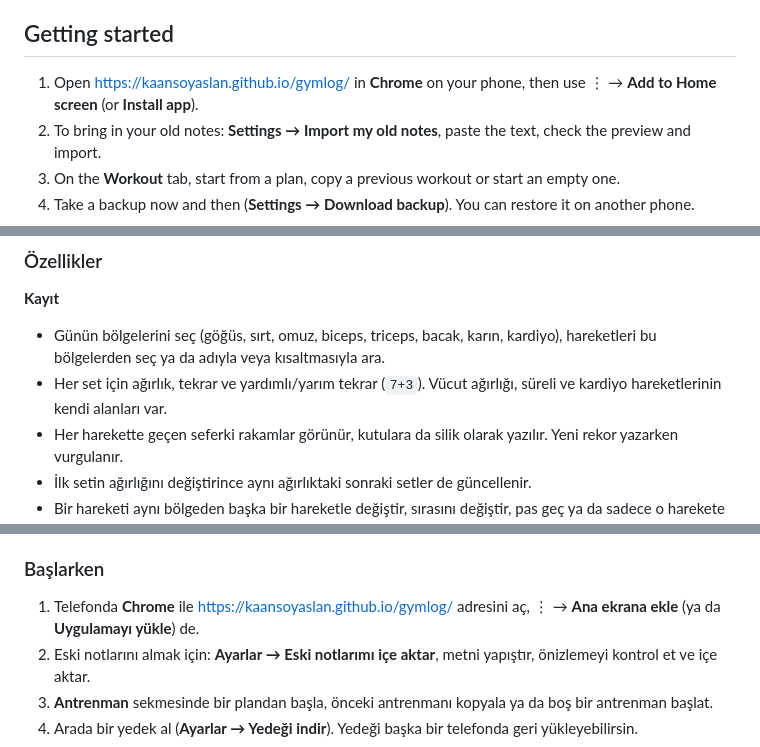
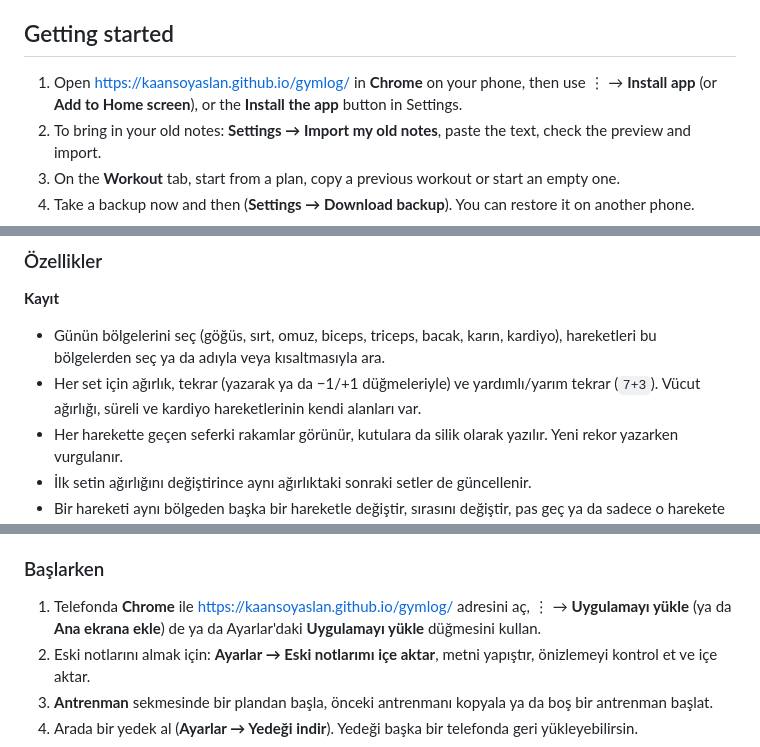
Before and after one commit to KaanSoyaslan/gymlog, a Markdown page: README.md, 3 parts joined by grey strips. Rendered like a GitHub page.

```diff
--- a/README.md
+++ b/README.md
@@ -83,7 +83,7 @@ It is a progressive web app (PWA): it runs in the phone's browser, can be instal
 
 ## Getting started
 
-1. Open <https://kaansoyaslan.github.io/gymlog/> in **Chrome** on your phone, then use ⋮ → **Add to Home screen** (or **Install app**).
+1. Open <https://kaansoyaslan.github.io/gymlog/> in **Chrome** on your phone, then use ⋮ → **Install app** (or **Add to Home screen**), or the **Install the app** button in Settings.
 2. To bring in your old notes: **Settings → Import my old notes**, paste the text, check the preview and import.
 3. On the **Workout** tab, start from a plan, copy a previous workout or start an empty one.
 4. Take a backup now and then (**Settings → Download backup**). You can restore it on another phone.
@@ -162,7 +162,7 @@ Telefonun tarayıcısında çalışan bir web uygulamasıdır (PWA): ana ekrana
 
 **Kayıt**
 - Günün bölgelerini seç (göğüs, sırt, omuz, biceps, triceps, bacak, karın, kardiyo), hareketleri bu bölgelerden seç ya da adıyla veya kısaltmasıyla ara.
-- Her set için ağırlık, tekrar ve yardımlı/yarım tekrar (`7+3`). Vücut ağırlığı, süreli ve kardiyo hareketlerinin kendi alanları var.
+- Her set için ağırlık, tekrar (yazarak ya da −1/+1 düğmeleriyle) ve yardımlı/yarım tekrar (`7+3`). Vücut ağırlığı, süreli ve kardiyo hareketlerinin kendi alanları var.
 - Her harekette geçen seferki rakamlar görünür, kutulara da silik olarak yazılır. Yeni rekor yazarken vurgulanır.
 - İlk setin ağırlığını değiştirince aynı ağırlıktaki sonraki setler de güncellenir.
 - Bir hareketi aynı bölgeden başka bir hareketle değiştir, sırasını değiştir, pas geç ya da sadece o harekete not düş (ör. "alet bozuktu").
@@ -205,7 +205,7 @@ Telefonun tarayıcısında çalışan bir web uygulamasıdır (PWA): ana ekrana
 
 ### Başlarken
 
-1. Telefonda **Chrome** ile <https://kaansoyaslan.github.io/gymlog/> adresini aç, ⋮ → **Ana ekrana ekle** (ya da **Uygulamayı yükle**) de.
+1. Telefonda **Chrome** ile <https://kaansoyaslan.github.io/gymlog/> adresini aç, ⋮ → **Uygulamayı yükle** (ya da **Ana ekrana ekle**) de ya da Ayarlar'daki **Uygulamayı yükle** düğmesini kullan.
 2. Eski notlarını almak için: **Ayarlar → Eski notlarımı içe aktar**, metni yapıştır, önizlemeyi kontrol et ve içe aktar.
 3. **Antrenman** sekmesinde bir plandan başla, önceki antrenmanı kopyala ya da boş bir antrenman başlat.
 4. Arada bir yedek al (**Ayarlar → Yedeği indir**). Yedeği başka bir telefonda geri yükleyebilirsin.
```
Also changed, not shown: other parts of README.md (+1 -1 lines), docs/screenshots/tr-workout.jpg, docs/screenshots/workout.jpg, 7 other files.
